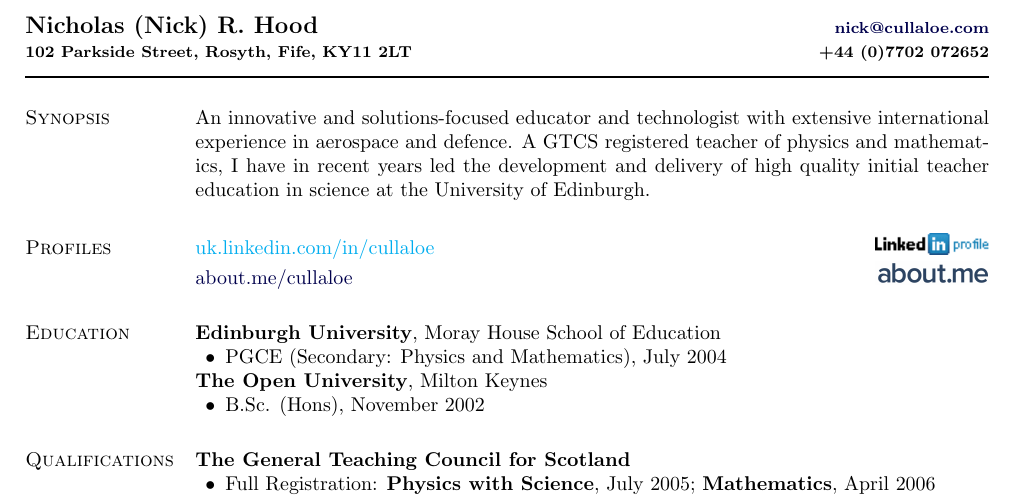
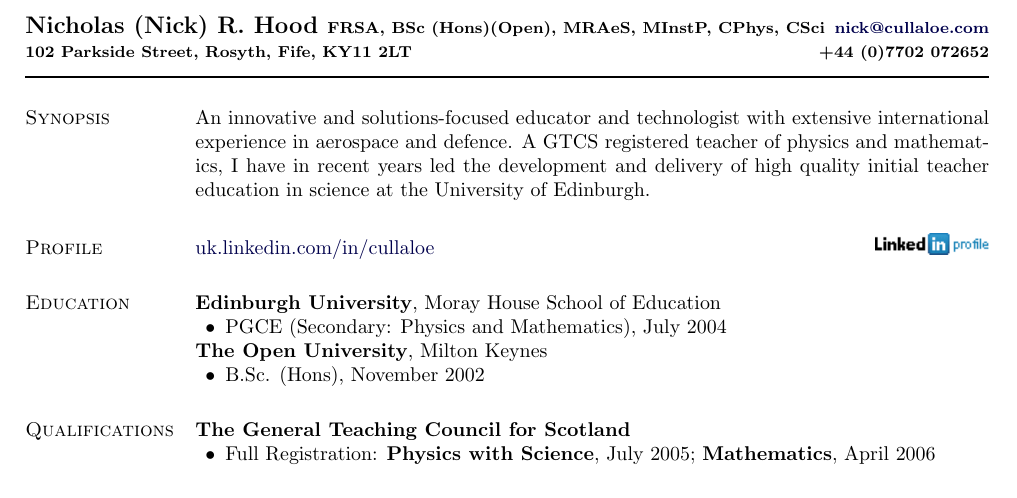
Before and after one commit to NixImagery/CV, a LaTeX CV (cv.tex): part of page 1 of 3, cut at the place of the change. Compiled offline with pdfLaTeX.

Commit message:
Update, removed about.me

```diff
--- a/cv.tex
+++ b/cv.tex
@@ -80,9 +80,9 @@
 %%%%%%%%%%%%%%%%%%%%%%%%% Begin CV Document %%%%%%%%%%%%%%%%%%%%%%%%%%%%
 
 \begin{document}
-\makeheading{Nicholas (Nick) R. Hood {\footnotesize  \hfill  \href{mailto:nick@cullaloe.com}{nick@cullaloe.com}\\
+\makeheading{Nicholas (Nick) R. Hood {\footnotesize FRSA, BSc (Hons)(Open), MRAeS, MInstP, CPhys, CSci \hfill  \href{mailto:nick@cullaloe.com}{nick@cullaloe.com}\\
 102 Parkside Street, Rosyth, Fife, KY11 2LT \hfill +44 (0)7702 072652}}
-%FRSA, BSc (Hons)(Open), MRAeS, MInstP, CPhys, CSci
+
 
 % = = = = = = = = = = = = = = =
 \section{Synopsis}
@@ -90,11 +90,11 @@
 An innovative and solutions-focused educator and technologist with extensive international experience in aerospace and defence. A GTCS registered teacher of physics and mathematics, I have in recent years led the development and delivery of high quality initial teacher education in science at the University of Edinburgh.
 
 % = = = = = = = = = = = = = = =
-\section{Profiles}
+\section{Profile}
 % = = = = = = = = = = = = = = =
-\href{uk.linkedin.com/in/cullaloe}{uk.linkedin.com/in/cullaloe \hfill \includegraphics[width=2cm]{LinkedIn}}
+\href{https://uk.linkedin.com/in/cullaloe}{uk.linkedin.com/in/cullaloe \hfill \includegraphics[width=2cm]{LinkedIn}}
 
-\href{https://about.me/cullaloe}{about.me/cullaloe \hfill \includegraphics[width=2cm]{aboutme}}
+% \href{https://about.me/cullaloe}{about.me/cullaloe \hfill \includegraphics[width=2cm]{aboutme}}
 
 % = = = = = = = = = = = = = = =
 \section{Education}
```
Also changed, not shown: cv.pdf, 1 other file.
